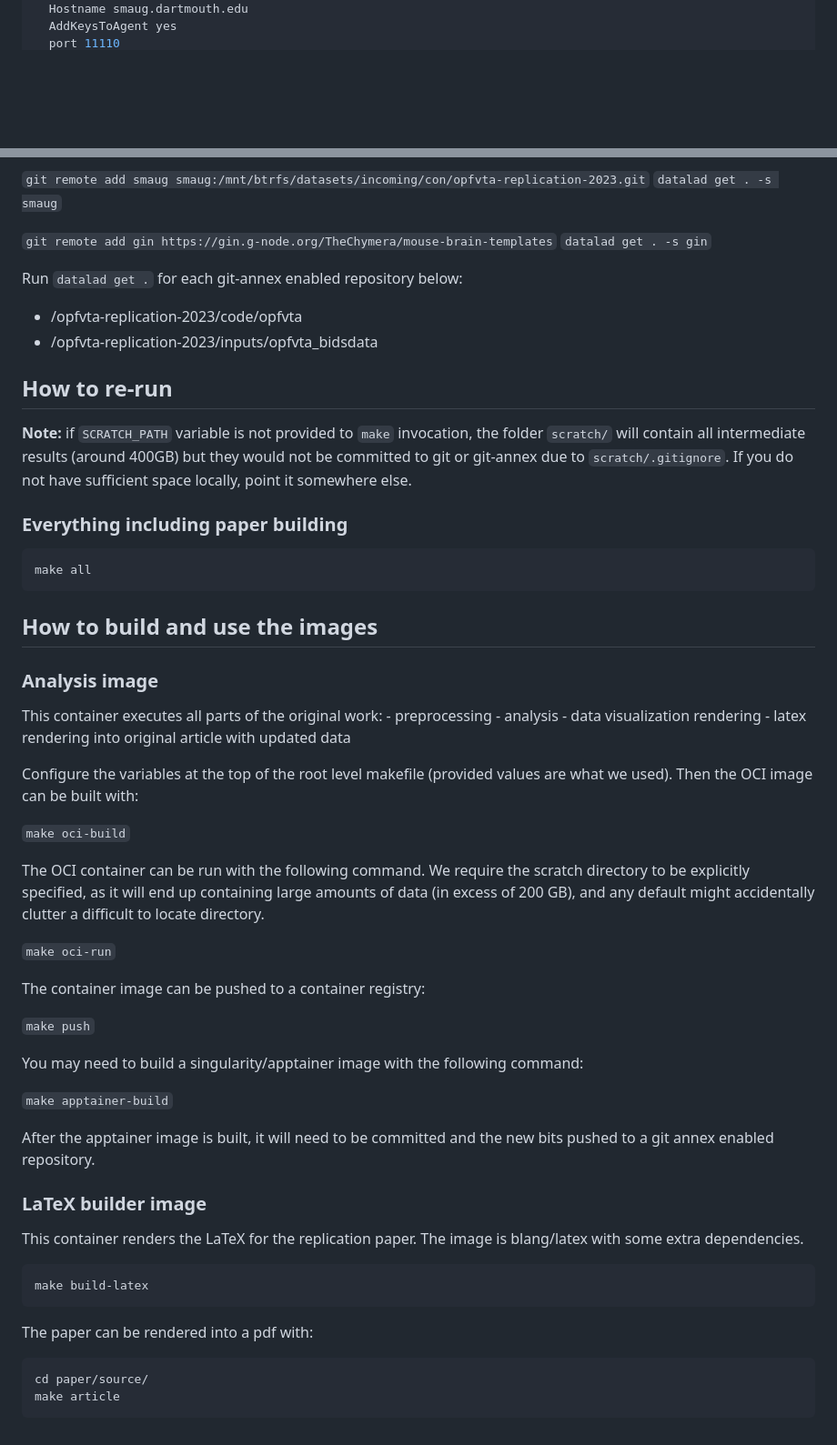
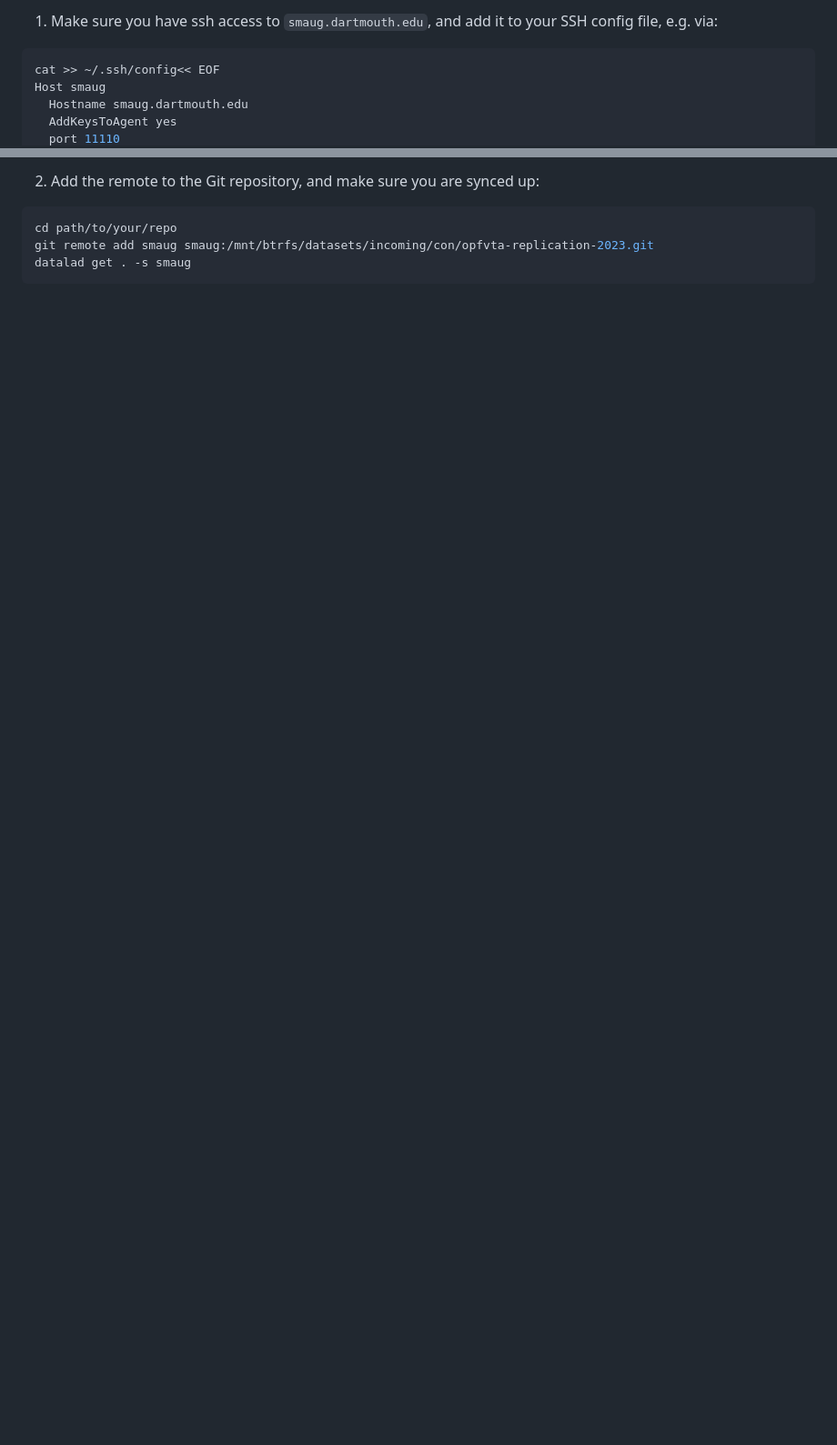
Before and after one commit to con/opfvta-reexecution, a Markdown page: README.md, 2 parts joined by grey strips. Shown: that part at 91% size. GitHub-like rendering; blank space fills up the shorter version.

````diff
--- a/README.md
+++ b/README.md
@@ -28,3 +75,8 @@ Host smaug smaug.dartmouth.edu
+1. Make sure you have ssh access to `smaug.dartmouth.edu`, and add it to your SSH config file, e.g. via:
+
+```console
+cat >> ~/.ssh/config<< EOF
+Host smaug
   Hostname smaug.dartmouth.edu
   AddKeysToAgent yes
   port 11110
@@ -32,81 +85,9 @@ Host smaug smaug.dartmouth.edu
 ```
 
-<!-- TODO: should be publicly available  -->
-`git remote add smaug smaug:/mnt/btrfs/datasets/incoming/con/opfvta-replication-2023.git`
-`datalad get . -s smaug`
+2. Add the remote to the Git repository, and make sure you are synced up:
 
-`git remote add gin https://gin.g-node.org/TheChymera/mouse-brain-templates`
-`datalad get . -s gin`
-
-Run `datalad get .` for each git-annex enabled repository below:
-<!--  - /opfvta-replication-2023/ -->
- - /opfvta-replication-2023/code/opfvta
- - /opfvta-replication-2023/inputs/opfvta_bidsdata
-<!-- This will eventuall be datalad get -r . but not until the osf remote is -->
-<!-- updated. -->
-<!--  -->
-
-<!-- ## With datalad  -->
-<!-- `pip install datalad-osf` -->
-<!-- `datalad clone https://finalpushtoOSF -->
-
-## How to re-run
-
-**Note:** if `SCRATCH_PATH` variable is not provided to `make` invocation,
-the folder `scratch/` will contain all intermediate results (around 400GB) but they would
-not be committed to git or git-annex due to `scratch/.gitignore`.  If you do not have
-sufficient space locally, point it somewhere else.
-
-### Everything including paper building
-
-```bash
-make all
+```console
+cd path/to/your/repo
+git remote add smaug smaug:/mnt/btrfs/datasets/incoming/con/opfvta-replication-2023.git
+datalad get . -s smaug
 ```
-
-## How to build and use the images
-
-### Analysis image
-
-This container executes all parts of the original work:
-    - preprocessing
-    - analysis
-    - data visualization rendering
-    - latex rendering into original article with updated data
-
-Configure the variables at the top of the root level makefile (provided
-values are what we used). Then the OCI image can be built with:
-
-`make oci-build`
-
-The OCI container can be run with the following command.
-We require the scratch directory to be explicitly specified, as it will end up containing large amounts of data (in excess of 200 GB), and any default might accidentally clutter a difficult to locate directory.
-
-`make oci-run`
-
-The container image can be pushed to a container registry:
-
-`make push`
-
-You may need to build a singularity/apptainer image with the following
-command:
-
-`make apptainer-build`
-
-After the apptainer image is built, it will need to be committed and the
-new bits pushed to a git annex enabled repository.
-
-### LaTeX builder image
-
-This container renders the LaTeX for the replication paper. The image is
-blang/latex with some extra dependencies.
-
-```shell
-make build-latex
-```
-
-The paper can be rendered into a pdf with:
-
-```shell
-cd paper/source/
-make article
-```
````
Also changed, not shown: other parts of README.md (+59 -11 lines).
